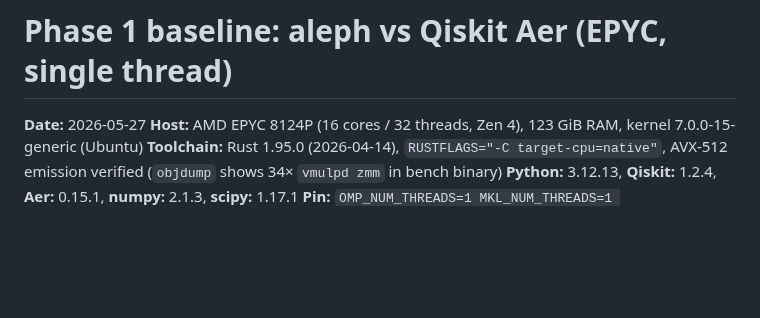
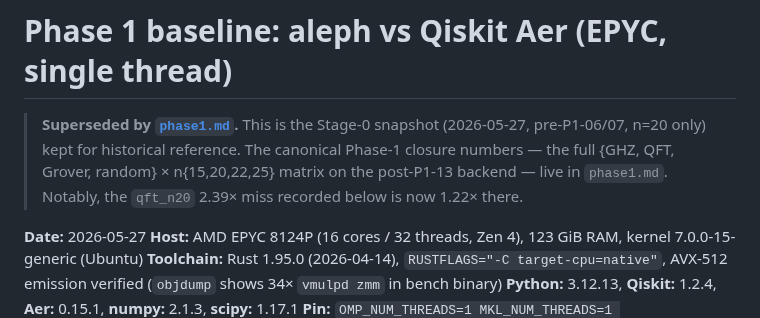
Before and after one commit to aleph-sim/aleph, a Markdown page: docs/perf/phase1-vs-qiskit.md, the part around the change. GitHub-like rendering; blank space fills up the shorter version.

```diff
--- a/docs/perf/phase1-vs-qiskit.md
+++ b/docs/perf/phase1-vs-qiskit.md
@@ -1,4 +1,10 @@
 # Phase 1 baseline: aleph vs Qiskit Aer (EPYC, single thread)
+
+> **Superseded by [`phase1.md`](./phase1.md).** This is the Stage-0 snapshot
+> (2026-05-27, pre-P1-06/07, n=20 only) kept for historical reference. The
+> canonical Phase-1 closure numbers — the full {GHZ, QFT, Grover, random} ×
+> n{15,20,22,25} matrix on the post-P1-13 backend — live in `phase1.md`.
+> Notably, the `qft_n20` 2.39× miss recorded below is now 1.22× there.
 
 **Date:** 2026-05-27
 **Host:** AMD EPYC 8124P (16 cores / 32 threads, Zen 4), 123 GiB RAM,
```
Also changed, not shown: BACKLOG.md (+7 -7 lines), docs/perf/phase1.md (added, +228 -0 lines).
